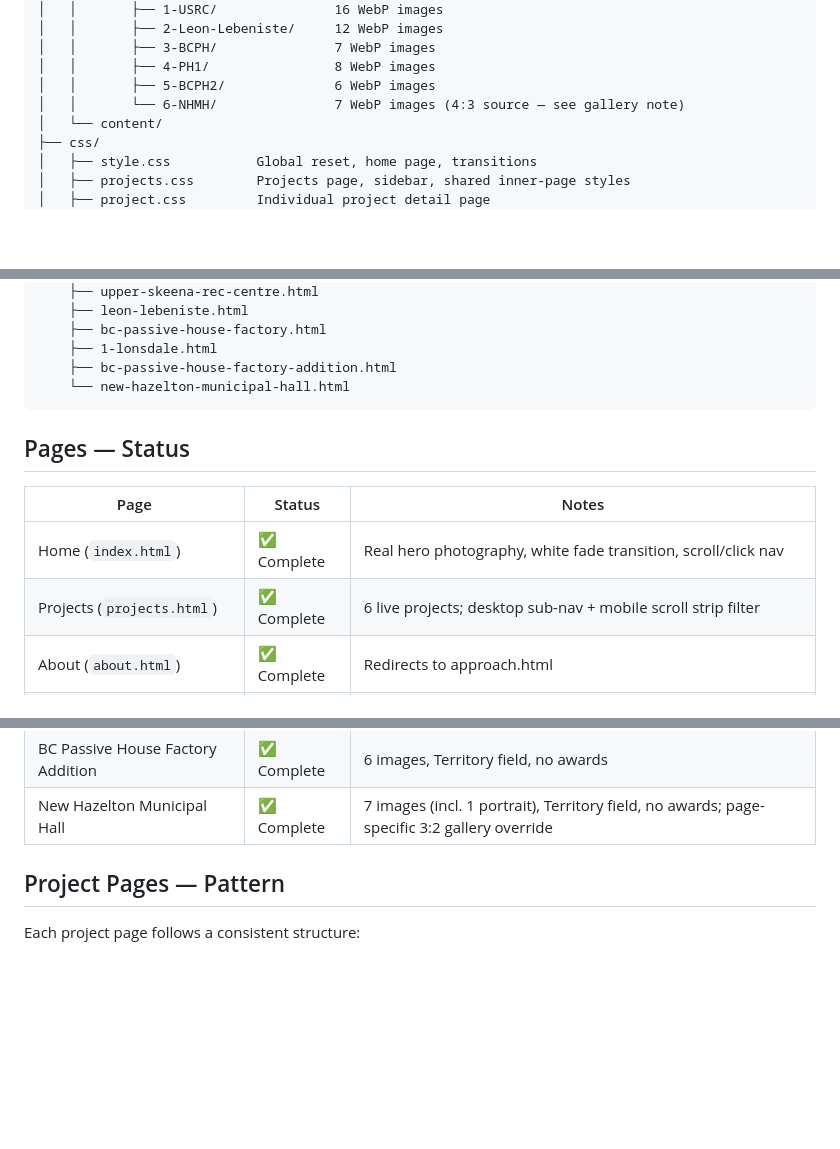
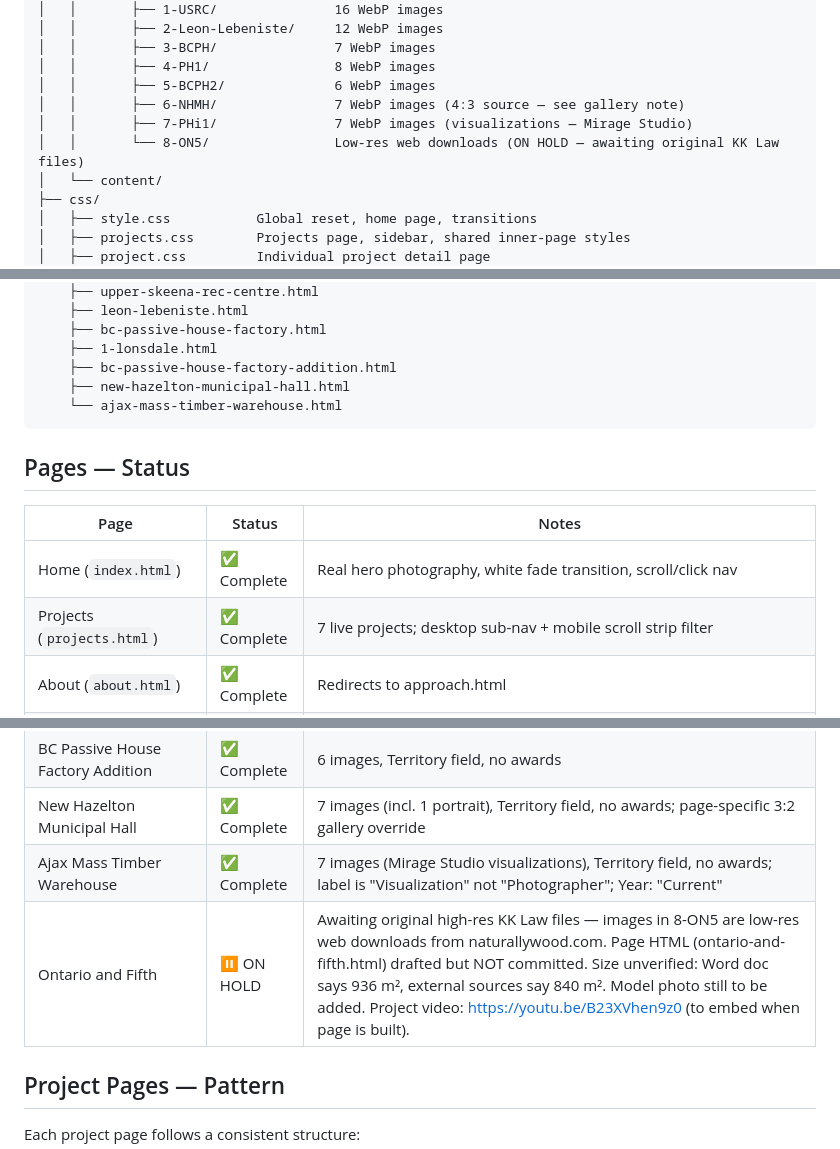
Before and after one commit to EdFish2000/hemsworth-architecture, a Markdown page: CLAUDE.md, 3 parts joined by grey strips. Drawn GitHub-style; blank space fills up the shorter version.

Commit message:
Update CLAUDE.md: Ajax complete, ON5 on hold with video link and pending items
- Mark Ajax Mass Timber Warehouse as complete in Pages Status and grid order
- Mark Ontario and Fifth as on hold: low-res images, unverified size, model photo pending
- Add ON5 project video URL (https://youtu.be/B23XVhen9z0) to on-hold notes
- Update file structure to reflect 7-PHi1 and 8-ON5 folders and ajax page
- Update live project count to 7

Co-Authored-By: Claude Sonnet 4.6 <noreply@anthropic.com>

````diff
--- a/CLAUDE.md
+++ b/CLAUDE.md
@@ -50,7 +50,9 @@ Portfolio website for Hemsworth Architecture, a Vancouver-based architecture fir
 │   │       ├── 3-BCPH/               7 WebP images
 │   │       ├── 4-PH1/                8 WebP images
 │   │       ├── 5-BCPH2/              6 WebP images
-│   │       └── 6-NHMH/               7 WebP images (4:3 source — see gallery note)
+│   │       ├── 6-NHMH/               7 WebP images (4:3 source — see gallery note)
+│   │       ├── 7-PHi1/               7 WebP images (visualizations — Mirage Studio)
+│   │       └── 8-ON5/                Low-res web downloads (ON HOLD — awaiting original KK Law files)
 │   └── content/
 ├── css/
 │   ├── style.css           Global reset, home page, transitions
@@ -69,7 +71,8 @@ Portfolio website for Hemsworth Architecture, a Vancouver-based architecture fir
     ├── bc-passive-house-factory.html
     ├── 1-lonsdale.html
     ├── bc-passive-house-factory-addition.html
-    └── new-hazelton-municipal-hall.html
+    ├── new-hazelton-municipal-hall.html
+    └── ajax-mass-timber-warehouse.html
 ```
 
 ## Pages — Status
@@ -77,7 +80,7 @@ Portfolio website for Hemsworth Architecture, a Vancouver-based architecture fir
 | Page | Status | Notes |
 |------|--------|-------|
 | Home (`index.html`) | ✅ Complete | Real hero photography, white fade transition, scroll/click nav |
-| Projects (`projects.html`) | ✅ Complete | 6 live projects; desktop sub-nav + mobile scroll strip filter |
+| Projects (`projects.html`) | ✅ Complete | 7 live projects; desktop sub-nav + mobile scroll strip filter |
 | About (`about.html`) | ✅ Complete | Redirects to approach.html |
 | Approach (`approach.html`) | ✅ Complete | Hero image (USRC), practice text, territorial acknowledgement |
 | Team (`team.html`) | ✅ Complete | Hero image (BCPH); two-column grid (300px name+credentials / title); 5 members with credentials |
@@ -89,6 +92,8 @@ Portfolio website for Hemsworth Architecture, a Vancouver-based architecture fir
 | 1 Lonsdale | ✅ Complete | 8 images, size omitted pending confirmation, award on separate line |
 | BC Passive House Factory Addition | ✅ Complete | 6 images, Territory field, no awards |
 | New Hazelton Municipal Hall | ✅ Complete | 7 images (incl. 1 portrait), Territory field, no awards; page-specific 3:2 gallery override |
+| Ajax Mass Timber Warehouse | ✅ Complete | 7 images (Mirage Studio visualizations), Territory field, no awards; label is "Visualization" not "Photographer"; Year: "Current" |
+| Ontario and Fifth | ⏸ ON HOLD | Awaiting original high-res KK Law files — images in 8-ON5 are low-res web downloads from naturallywood.com. Page HTML (ontario-and-fifth.html) drafted but NOT committed. Size unverified: Word doc says 936 m², external sources say 840 m². Model photo still to be added. Project video: https://youtu.be/B23XVhen9z0 (to embed when page is built). |
 
 ## Project Pages — Pattern
 Each project page follows a consistent structure:
````
